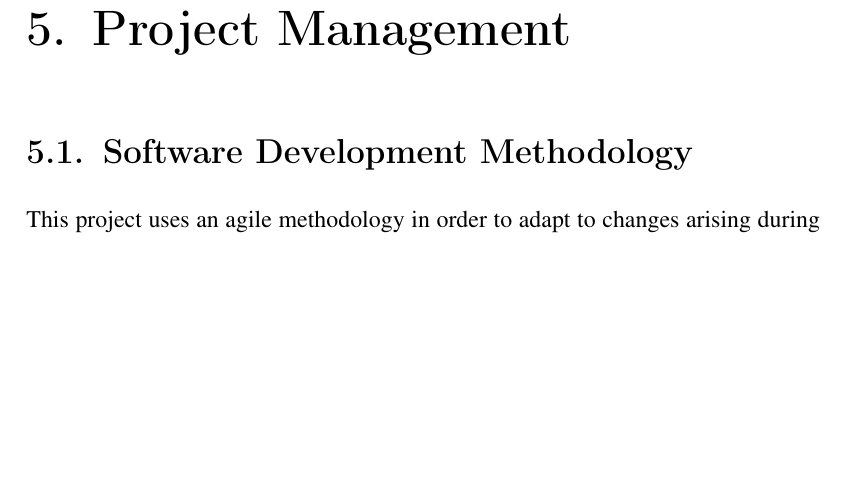
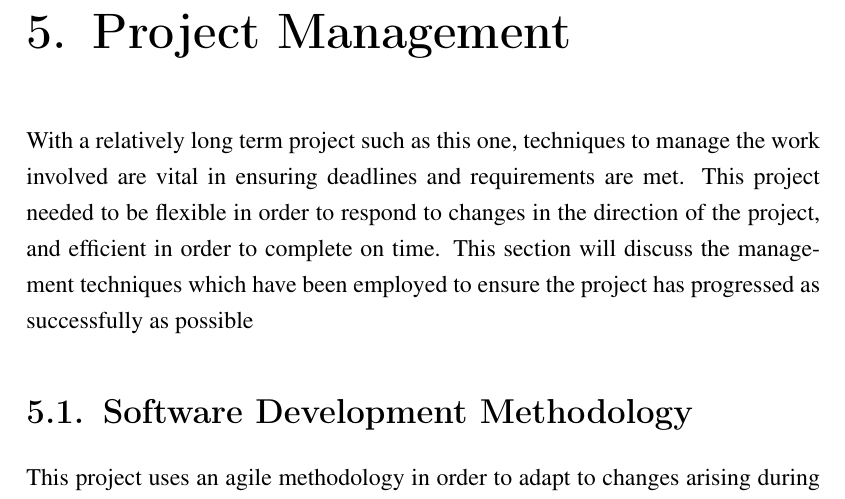
Before and after one commit to bmaximuml/CS351-Reports, a LaTeX thesis (final_report.tex, which reads final_report_content/project_management.tex): part of page 35 of 50, cut so that both start at the same text, the shorter picture padded with empty space. Compiled offline with pdfLaTeX.

Commit message:
project management

```diff
--- a/final_report_content/project_management.tex
+++ b/final_report_content/project_management.tex
@@ -1,6 +1,10 @@
 % \section{Design Approach}
 % \label{design_approach}
 % \input{final_report_content/project_management/design_approach}
+
+With a relatively long term project such as this one, techniques to manage the work involved are vital in ensuring deadlines and requirements are met.
+This project needed to be flexible in order to respond to changes in the direction of the project, and efficient in order to complete on time.
+This section will discuss the management techniques which have been employed to ensure the project has progressed as successfully as possible
 
 \section{Software Development Methodology}
 \label{software_development_methodology}
```
